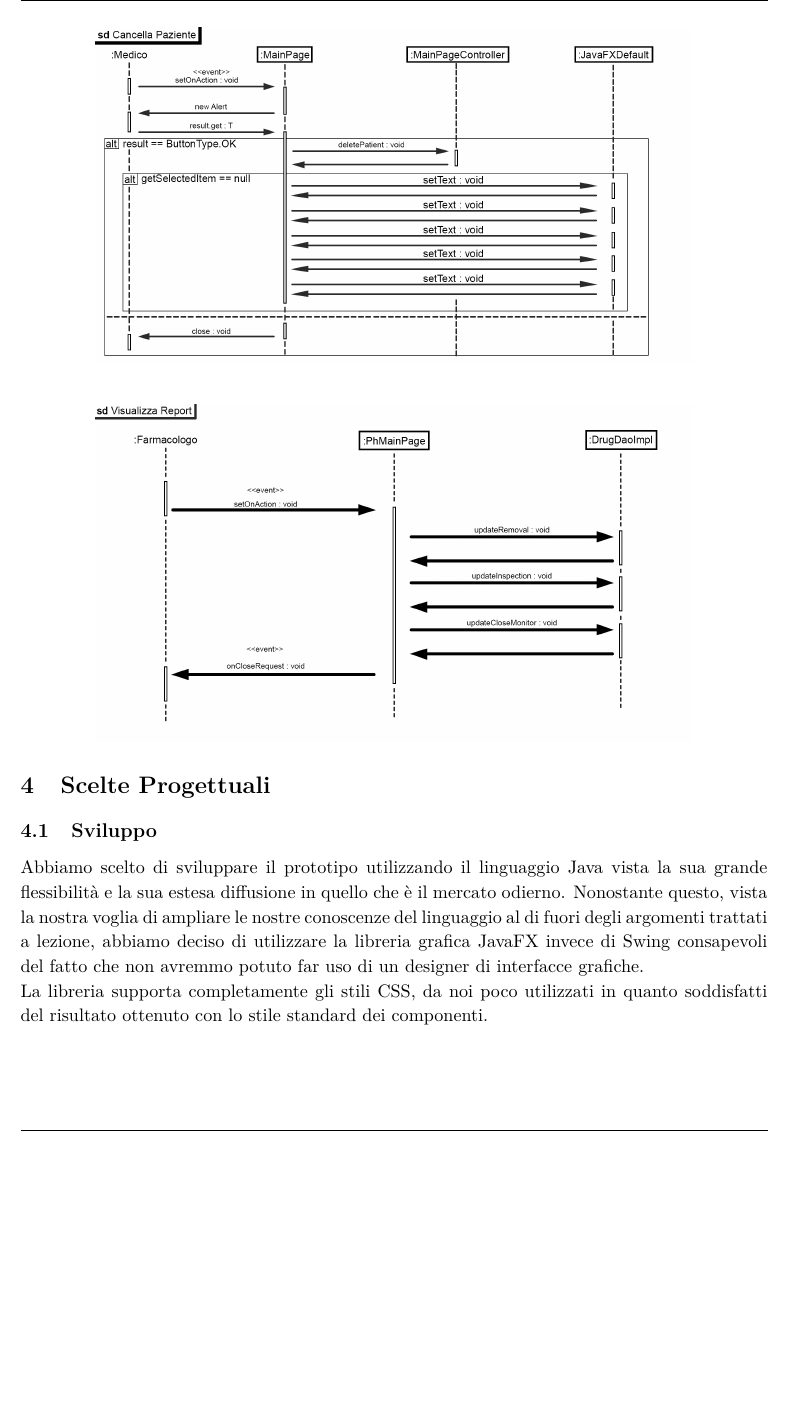
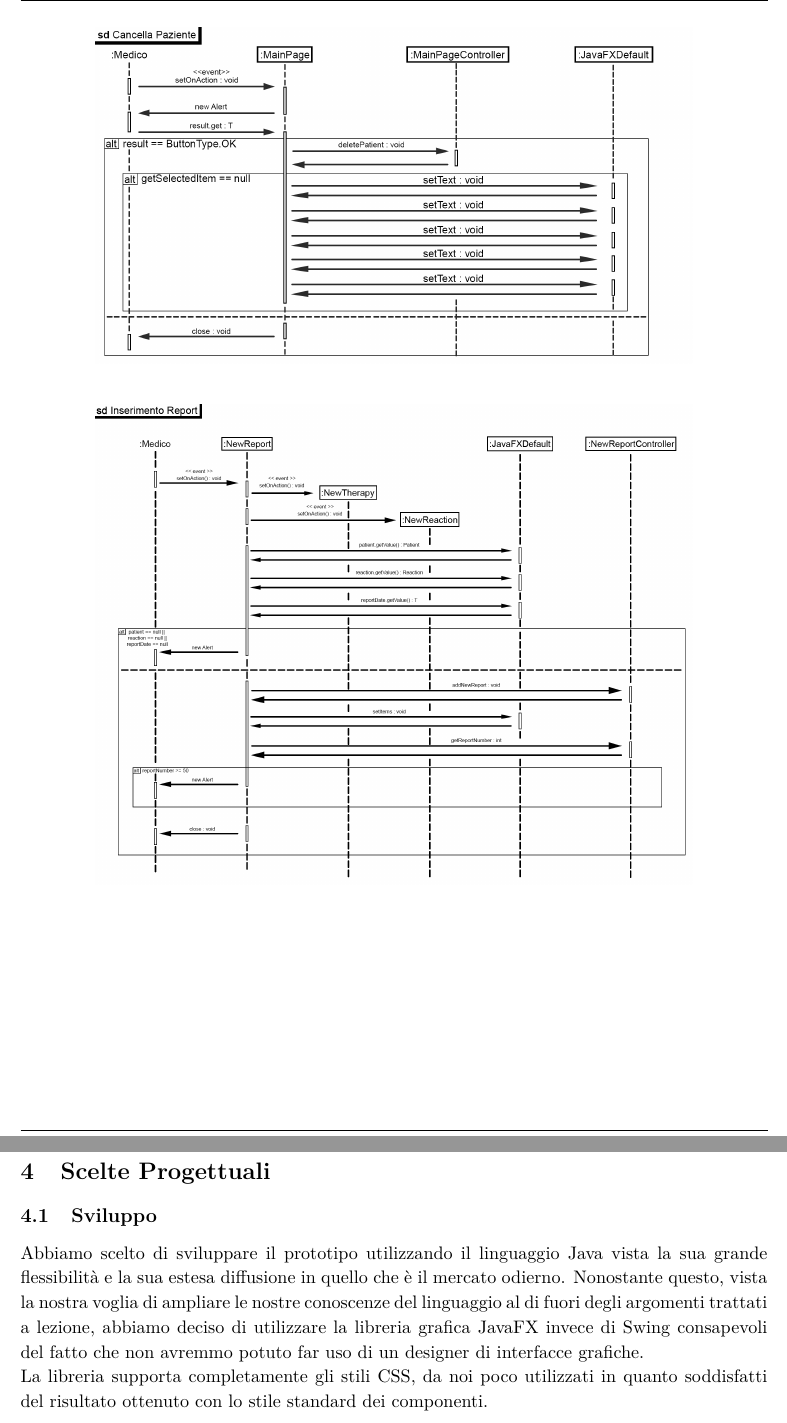
Before and after one commit to zetaemme/drug-supervision, a LaTeX document (doc/documentation.tex): part of page 13 of 17 before the commit and two parts of pages 13 and 14 of 18 after it, the two joined at a grey line, cut so that both start at the same text, the shorter picture padded with empty space. Compiled offline with pdfLaTeX.

Commit message:
Aggiunto penultimo SD

```diff
--- a/doc/documentation.tex
+++ b/doc/documentation.tex
@@ -292,6 +292,7 @@
 		\subsection{Sequence Diagram}
 		\safeImage[0.8\textwidth]{SD_Login.png}
 		\safeImage[0.8\textwidth]{SD_Cancella.png}
+		\safeImage[0.8\textwidth]{SD_I_Report.png}
 		\safeImage[0.8\textwidth]{SD_V_Report.png}
 
 	\section{Scelte Progettuali}
```
Also changed, not shown: doc/SD_I_Report.png (added), doc/documentation.pdf, 4 other files.
